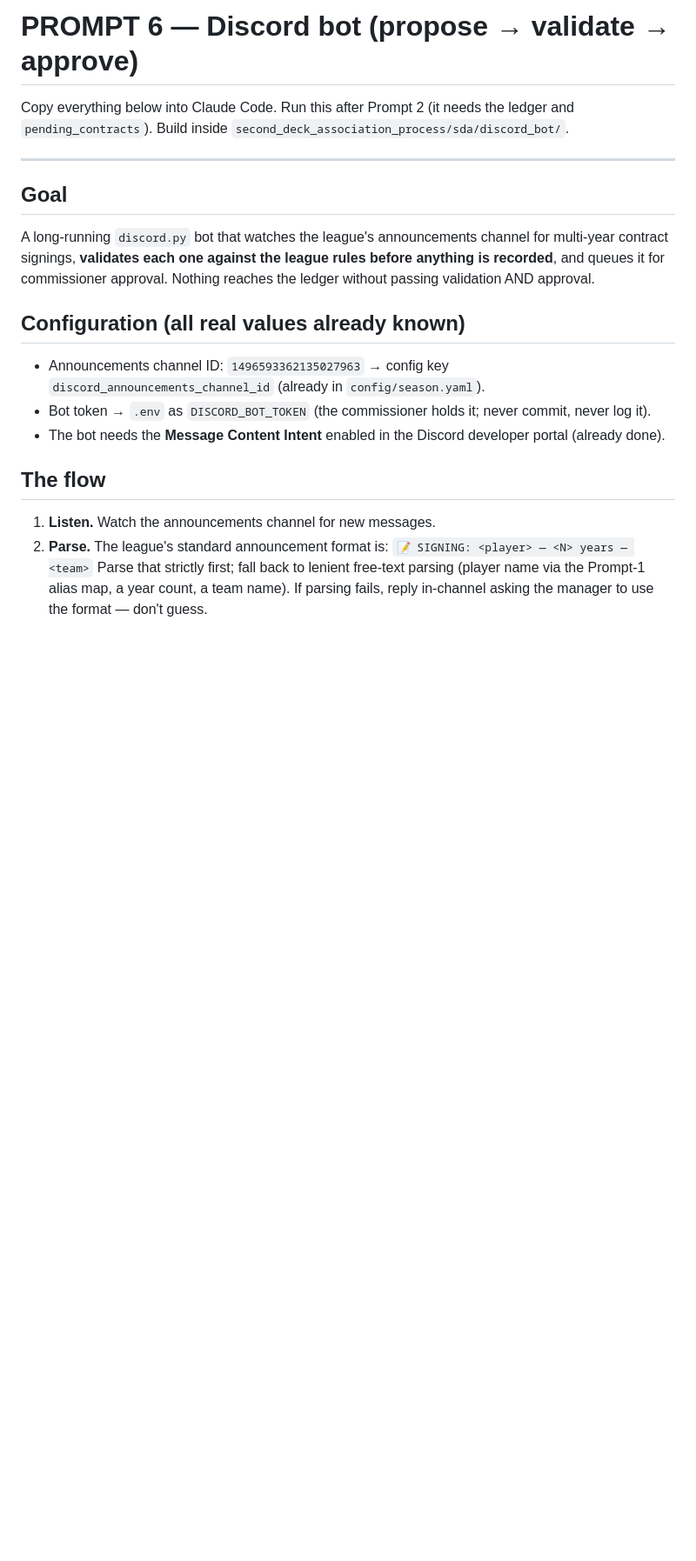
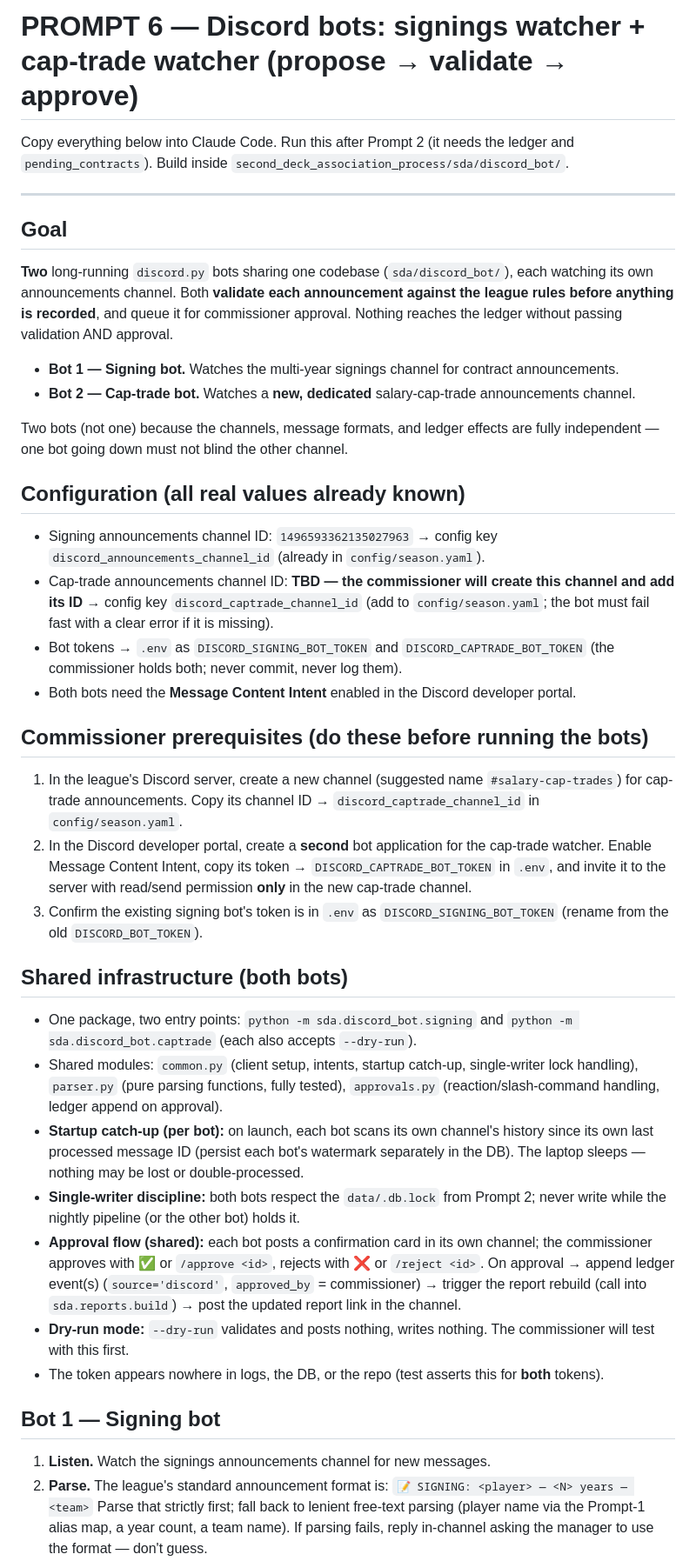
Before and after one commit to pitlockm/magicmatt_fantasysports, a Markdown page: second_deck_association_process/prompts/06-discord-bot.md, the part around one of its changes. Shown at 87% size. GitHub-like rendering; blank space fills up the shorter version.

```diff
--- a/second_deck_association_process/prompts/06-discord-bot.md
+++ b/second_deck_association_process/prompts/06-discord-bot.md
@@ -1,4 +1,4 @@
-# PROMPT 6 — Discord bot (propose → validate → approve)
+# PROMPT 6 — Discord bots: signings watcher + cap-trade watcher (propose → validate → approve)
 
 Copy everything below into Claude Code. Run this after Prompt 2 (it needs the ledger and `pending_contracts`). Build inside `second_deck_association_process/sda/discord_bot/`.
 
@@ -6,17 +6,39 @@ Copy everything below into Claude Code. Run this after Prompt 2 (it needs the le
 
 ## Goal
 
-A long-running `discord.py` bot that watches the league's announcements channel for multi-year contract signings, **validates each one against the league rules before anything is recorded**, and queues it for commissioner approval. Nothing reaches the ledger without passing validation AND approval.
+**Two** long-running `discord.py` bots sharing one codebase (`sda/discord_bot/`), each watching its own announcements channel. Both **validate each announcement against the league rules before anything is recorded**, and queue it for commissioner approval. Nothing reaches the ledger without passing validation AND approval.
+
+- **Bot 1 — Signing bot.** Watches the multi-year signings channel for contract announcements.
+- **Bot 2 — Cap-trade bot.** Watches a **new, dedicated** salary-cap-trade announcements channel.
+
+Two bots (not one) because the channels, message formats, and ledger effects are fully independent — one bot going down must not blind the other channel.
 
 ## Configuration (all real values already known)
 
-- Announcements channel ID: `1496593362135027963` → config key `discord_announcements_channel_id` (already in `config/season.yaml`).
-- Bot token → `.env` as `DISCORD_BOT_TOKEN` (the commissioner holds it; never commit, never log it).
-- The bot needs the **Message Content Intent** enabled in the Discord developer portal (already done).
+- Signing announcements channel ID: `1496593362135027963` → config key `discord_announcements_channel_id` (already in `config/season.yaml`).
+- Cap-trade announcements channel ID: **TBD — the commissioner will create this channel and add its ID** → config key `discord_captrade_channel_id` (add to `config/season.yaml`; the bot must fail fast with a clear error if it is missing).
+- Bot tokens → `.env` as `DISCORD_SIGNING_BOT_TOKEN` and `DISCORD_CAPTRADE_BOT_TOKEN` (the commissioner holds both; never commit, never log them).
+- Both bots need the **Message Content Intent** enabled in the Discord developer portal.
 
-## The flow
+## Commissioner prerequisites (do these before running the bots)
 
-1. **Listen.** Watch the announcements channel for new messages.
+1. In the league's Discord server, create a new channel (suggested name `#salary-cap-trades`) for cap-trade announcements. Copy its channel ID → `discord_captrade_channel_id` in `config/season.yaml`.
+2. In the Discord developer portal, create a **second** bot application for the cap-trade watcher. Enable Message Content Intent, copy its token → `DISCORD_CAPTRADE_BOT_TOKEN` in `.env`, and invite it to the server with read/send permission **only** in the new cap-trade channel.
+3. Confirm the existing signing bot's token is in `.env` as `DISCORD_SIGNING_BOT_TOKEN` (rename from the old `DISCORD_BOT_TOKEN`).
+
+## Shared infrastructure (both bots)
+
+- One package, two entry points: `python -m sda.discord_bot.signing` and `python -m sda.discord_bot.captrade` (each also accepts `--dry-run`).
+- Shared modules: `common.py` (client setup, intents, startup catch-up, single-writer lock handling), `parser.py` (pure parsing functions, fully tested), `approvals.py` (reaction/slash-command handling, ledger append on approval).
+- **Startup catch-up (per bot):** on launch, each bot scans its own channel's history since its own last processed message ID (persist each bot's watermark separately in the DB). The laptop sleeps — nothing may be lost or double-processed.
+- **Single-writer discipline:** both bots respect the `data/.db.lock` from Prompt 2; never write while the nightly pipeline (or the other bot) holds it.
+- **Approval flow (shared):** each bot posts a confirmation card in its own channel; the commissioner approves with ✅ or `/approve <id>`, rejects with ❌ or `/reject <id>`. On approval → append ledger event(s) (`source='discord'`, `approved_by` = commissioner) → trigger the report rebuild (call into `sda.reports.build`) → post the updated report link in the channel.
+- **Dry-run mode:** `--dry-run` validates and posts nothing, writes nothing. The commissioner will test with this first.
+- The token appears nowhere in logs, the DB, or the repo (test asserts this for **both** tokens).
+
+## Bot 1 — Signing bot
+
+1. **Listen.** Watch the signings announcements channel for new messages.
 2. **Parse.** The league's standard announcement format is:
    `📝 SIGNING: <player> — <N> years — <team>`
    Parse that strictly first; fall back to lenient free-text parsing (player name via the Prompt-1 alias map, a year count, a team name). If parsing fails, reply in-channel asking the manager to use the format — don't guess.
```
Also changed, not shown: other parts of second_deck_association_process/prompts/06-discord-bot.md (+20 -23 lines), second_deck_association_process/prompts/OUTLINE.md (+2 -2 lines).
